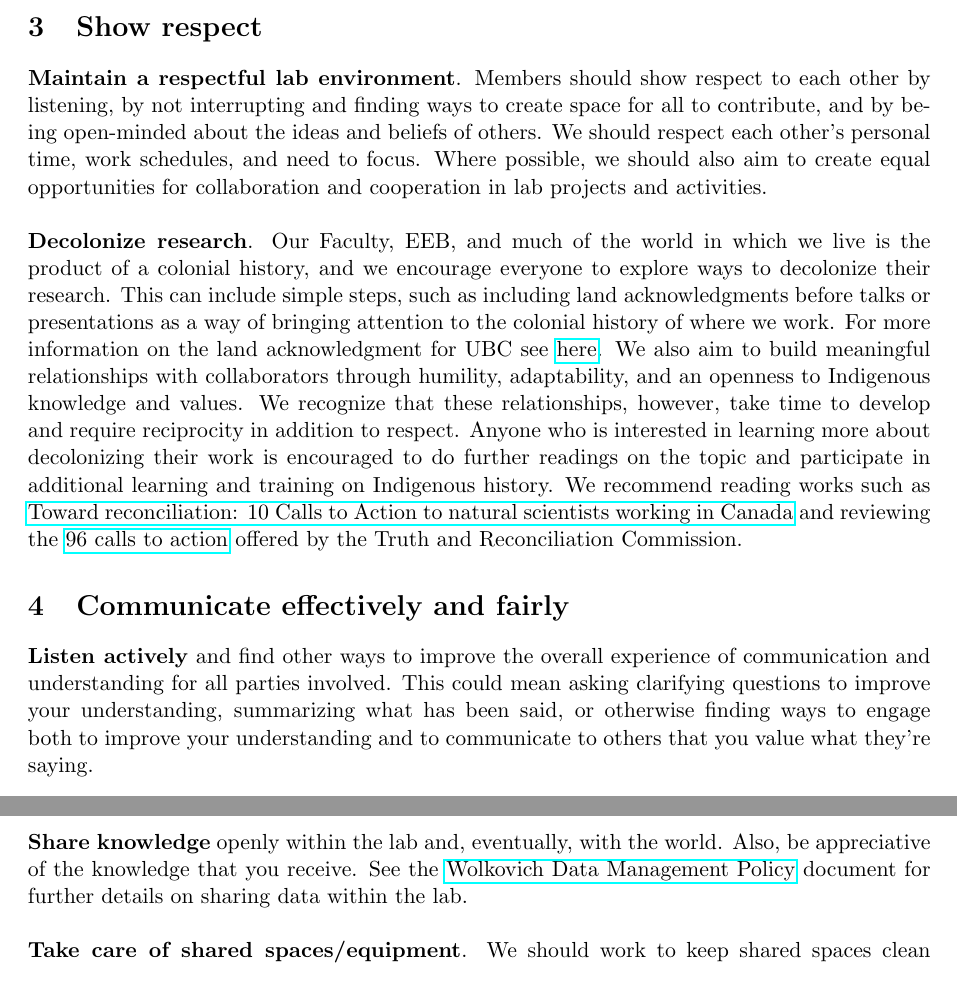
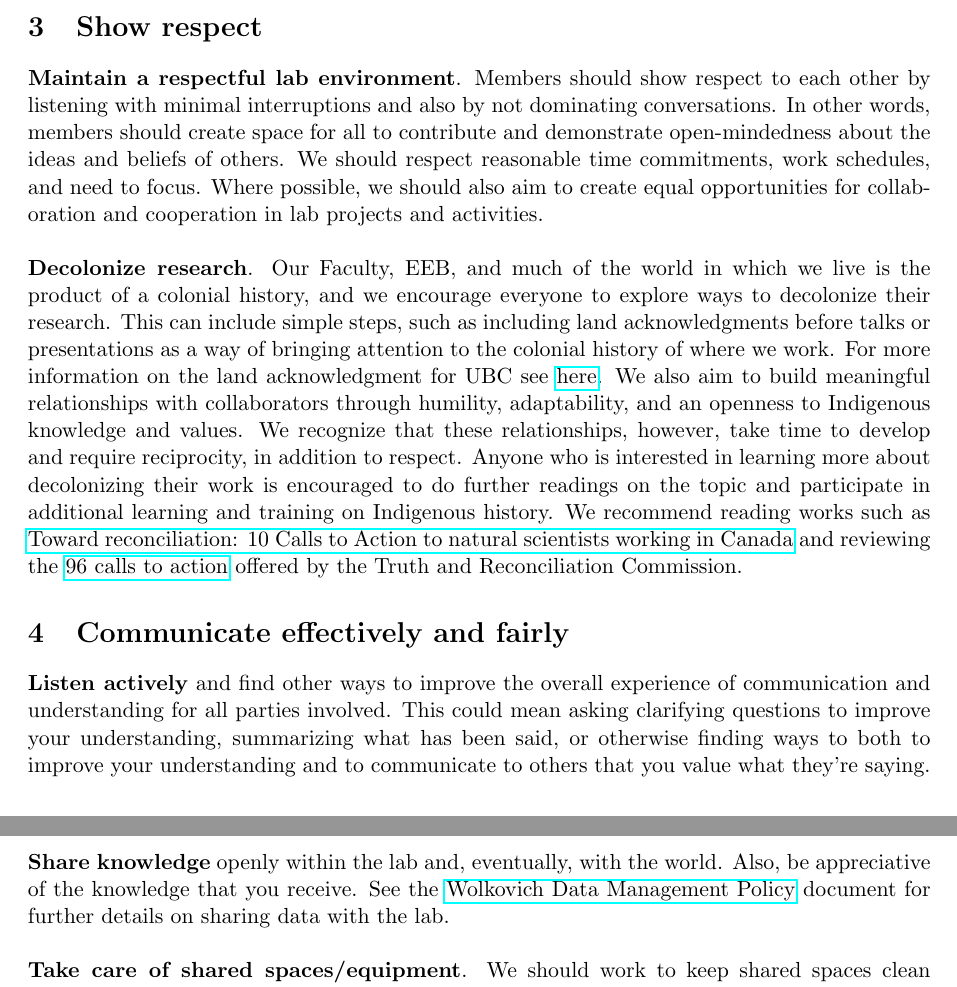
Before and after one commit to temporalecologylab/labgit, a LaTeX document (expectations/values_aspirations.tex): two parts of page 2 of 3, joined at a grey line, cut so that both start at the same text. Compiled offline with pdfLaTeX.

Commit message:
update lab values document

```diff
--- a/expectations/values_aspirations.tex
+++ b/expectations/values_aspirations.tex
@@ -61,18 +61,18 @@ Everyone is responsible for mitigating risks and should educate themselves of di
 
 \section{Show respect}
 
-\textbf{Maintain a respectful lab environment}. Members should show respect to each other by listening, by not interrupting and finding ways to create space for all to contribute, and by being open-minded about the ideas and beliefs of others. We should respect each other’s personal time, work schedules, and need to focus. Where possible, we should also aim to create equal opportunities for collaboration and cooperation in lab projects and activities.\\
+\textbf{Maintain a respectful lab environment}. Members should show respect to each other by listening with minimal interruptions and also by not dominating conversations. In other words, members should create space for all to contribute and demonstrate open-mindedness about the ideas and beliefs of others. We should respect reasonable time commitments, work schedules, and need to focus. Where possible, we should also aim to create equal opportunities for collaboration and cooperation in lab projects and activities.\\
 \\
 \noindent
-\textbf{Decolonize research}. Our Faculty, EEB, and much of the world in which we live is the product of a colonial history, and we encourage everyone to explore ways to decolonize their research. This can include simple steps, such as including land acknowledgments before talks or presentations as a way of bringing attention to the colonial history of where we work. For more information on the land acknowledgment for UBC see \href{https://vpfo.ubc.ca/2021/02/what-is-a-land-acknowledgement}{here}. We also aim to build meaningful relationships with collaborators through humility, adaptability, and an openness to Indigenous knowledge and values. We recognize that these relationships, however, take time to develop and require reciprocity in addition to respect. Anyone who is interested in learning more about decolonizing their work is encouraged to do further readings on the topic and participate in additional learning and training on Indigenous history. We recommend reading works such as \href{https://www.facetsjournal.com/doi/10.1139/facets-2020-0005}{Toward reconciliation: 10 Calls to Action to natural scientists working in Canada} and reviewing the \href{http://trc.ca/assets/pdf/Calls_to_Action_English2.pdf}{96 calls to action} offered by the Truth and Reconciliation Commission.
+\textbf{Decolonize research}. Our Faculty, EEB, and much of the world in which we live is the product of a colonial history, and we encourage everyone to explore ways to decolonize their research. This can include simple steps, such as including land acknowledgments before talks or presentations as a way of bringing attention to the colonial history of where we work. For more information on the land acknowledgment for UBC see \href{https://vpfo.ubc.ca/2021/02/what-is-a-land-acknowledgement}{here}. We also aim to build meaningful relationships with collaborators through humility, adaptability, and an openness to Indigenous knowledge and values. We recognize that these relationships, however, take time to develop and require reciprocity, in addition to respect. Anyone who is interested in learning more about decolonizing their work is encouraged to do further readings on the topic and participate in additional learning and training on Indigenous history. We recommend reading works such as \href{https://www.facetsjournal.com/doi/10.1139/facets-2020-0005}{Toward reconciliation: 10 Calls to Action to natural scientists working in Canada} and reviewing the \href{http://trc.ca/assets/pdf/Calls_to_Action_English2.pdf}{96 calls to action} offered by the Truth and Reconciliation Commission.
 
 \section{Communicate effectively and fairly}
 
-\textbf{Listen actively} and find other ways to improve the overall experience of communication and understanding for all parties involved. This could mean asking clarifying questions to improve your understanding, summarizing what has been said, or otherwise finding ways to engage both to improve your understanding and to communicate to others that you value what they’re saying.
+\textbf{Listen actively} and find other ways to improve the overall experience of communication and understanding for all parties involved. This could mean asking clarifying questions to improve your understanding, summarizing what has been said, or otherwise finding ways to both to improve your understanding and to communicate to others that you value what they’re saying.
 
 \section{Share resources}
 
-\textbf{Share knowledge} openly within the lab and, eventually, with the world. Also, be appreciative of the knowledge that you receive. See the \href{https://github.com/temporalecologylab/labgit/blob/master/datacodemgmt/tempeco_DMP.pdf}{Wolkovich Data Management Policy} document for further details on sharing data within the lab.\\
+\textbf{Share knowledge} openly within the lab and, eventually, with the world. Also, be appreciative of the knowledge that you receive. See the \href{https://github.com/temporalecologylab/labgit/blob/master/datacodemgmt/tempeco_DMP.pdf}{Wolkovich Data Management Policy} document for further details on sharing data with the lab.\\
 \\
 \noindent
 \textbf{Take care of shared spaces/equipment}. We should work to keep shared spaces clean and shared equipment in good working order. We must also share spaces and equipment fairly and equitably. We also aim to share responsibilities for maintaining clean living conditions when sharing accommodations by balancing the allocation of lab and field maintenance tasks.
```
Also changed, not shown: expectations/values_aspirations.pdf, expectations/values_aspirations.tex (17 more changed lines).
